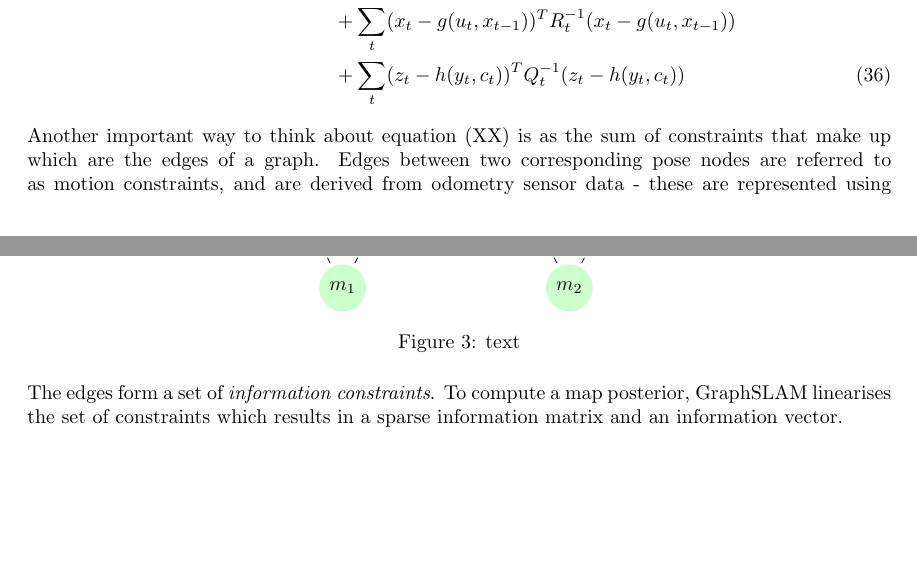
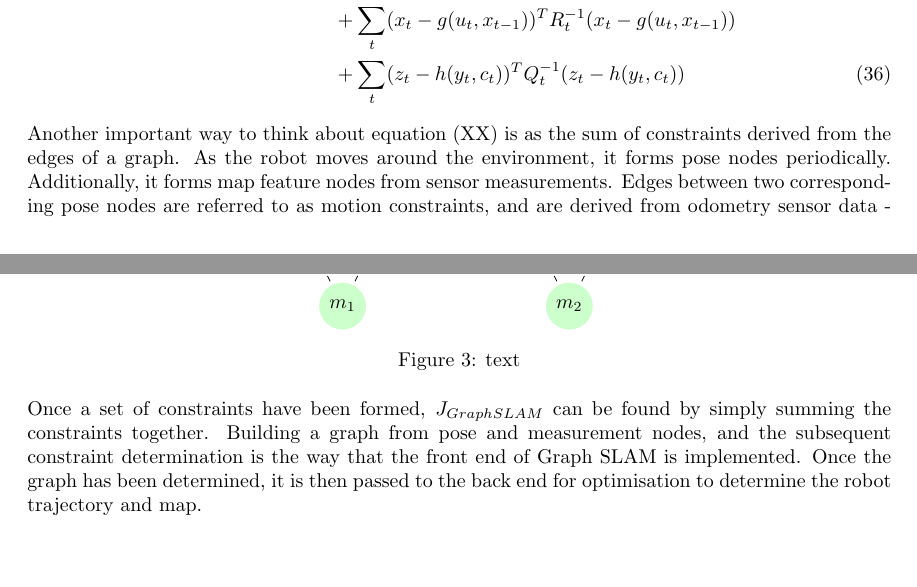
Before and after one commit to skreynolds/RoboND_reports, a LaTeX document (08_slam_project/08_slam_project.tex): two parts of pages 7 and 8 of 18 before the commit and two parts of pages 7 and 8 of 17 after it, joined at a grey line, cut so that both start at the same text. Compiled offline with pdfLaTeX.

Commit message:
Update: minor changes to GraphSLAM background

```diff
--- a/08_slam_project/08_slam_project.tex
+++ b/08_slam_project/08_slam_project.tex
@@ -328,16 +328,14 @@ Determining the robot trajectory and map by minimising equation (XX) is the same
 J_{GraphSLAM} = C &+ x_0^T \Omega_0 x_0 \nonumber \\ &+ \sum_{t} (x_t - g(u_t, x_{t-1}))^T R_t^{-1} (x_t - g(u_t, x_{t-1})) \nonumber \\ &+ \sum_{t} (z_t - h(y_t,c_t))^T Q_t^{-1} (z_t - h(y_t,c_t))
 \end{align}
 
-Another important way to think about equation (XX) is as the sum of constraints that make up which are the edges of a graph. Edges between two corresponding pose nodes are referred to as motion constraints, and are derived from odometry sensor data - these are represented using notation $u_t$. Edges between poses and map features are referred to as measurement constraints, and are derived from exteroceptive sensors - these are represented using notation $z_t$. An example of a graph composed of pose nodes and map feature nodes can be seen in Figure XXXX. The robot moves from pose $x_0$ to pose $x_1$, and so on. As the robot moves, sensors detect map features $m_1$ and $m_2$. Odometric measurements are captured and used to create edges $u_0$, $u_1$, and $u_2$. Additionally, exteroceptive sensors capture the distance from the robot location to the map features resulting in dashed line edges $z_0$, $z_1$, $z_2$, and $z_3$.
+Another important way to think about equation (XX) is as the sum of constraints derived from the edges of a graph. As the robot moves around the environment, it forms pose nodes periodically. Additionally, it forms map feature nodes from sensor measurements. Edges between two corresponding pose nodes are referred to as motion constraints, and are derived from odometry sensor data - these are represented using notation $u_t$. Edges between poses and map features are referred to as measurement constraints, and are derived from exteroceptive sensors - these are represented using notation $z_t$. An example of a graph composed of pose nodes and map feature nodes can be seen in Figure XXXX. The robot moves from pose $x_0$ to pose $x_1$, and so on. As the robot moves, sensors detect map features $m_1$ and $m_2$. Odometric measurements are captured and used to create edges $u_0$, $u_1$, and $u_2$. Additionally, exteroceptive sensors capture the distance from the robot location to the map features resulting in dashed line edges $z_0$, $z_1$, $z_2$, and $z_3$.
 \begin{figure}[h]
 \centering
 \input{./tikzpics/graph_1}
 \caption{text}
 \end{figure}
 
-The edges form a set of \textit{information constraints}. To compute a map posterior, GraphSLAM linearises the set of constraints which results in a sparse information matrix and an information vector.
-
-\newpage
+Once a set of constraints have been formed, $J_{GraphSLAM}$ can be found by simply summing the constraints together. Building a graph from pose and measurement nodes, and the subsequent constraint determination is the way that the front end of Graph SLAM is implemented. Once the graph has been determined, it is then passed to the back end for optimisation to determine the robot trajectory and map.
 
 \subsubsection{GraphSlam Back End}
 The back end of GraphSLAM is concerned with optimising the developed graph. There are a couple of ways to think about this if the constraints were all linear (or linearised) then we can find the maximum of the manifold surface by simply taking the derivative for each dimension and solve the resulting system of equations. The system is typically written as the following $\Omega \cdot \mu = \xi$. We note that $\Omega$ is referred to as the information matrix, and $\xi$ the information vector. Alternatively an optimisation algorithm such as Stochstic Gradient Descent
```
Also changed, not shown: 08_slam_project/08_slam_project.pdf, 08_slam_project/08_slam_project.tex (1 more changed lines).
